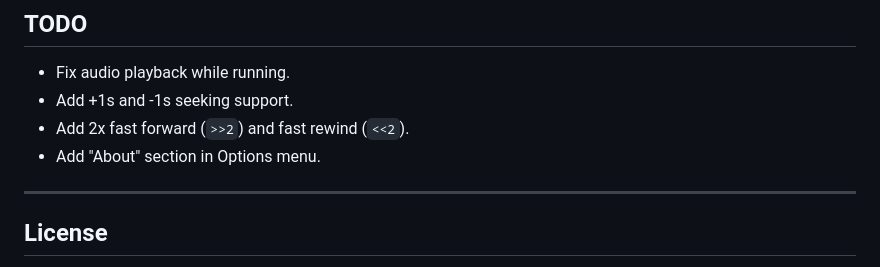
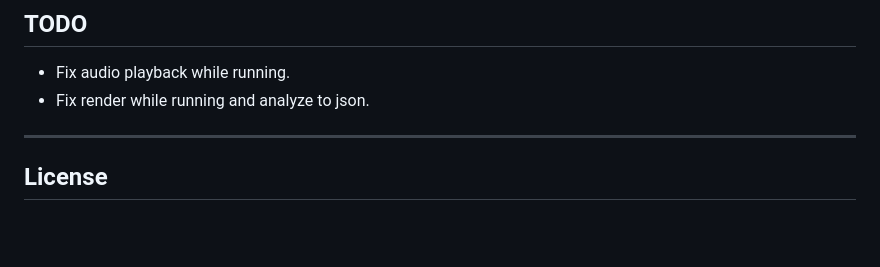
Before and after one commit to dotrihoang2012/PFA_for_KaiOS, a Markdown page: README.md, the part around the change. GitHub-like rendering; blank space fills up the shorter version.

Commit message:
Update TODO

```diff
--- a/README.md
+++ b/README.md
@@ -94,9 +94,7 @@ Contributions to optimize Canvas rendering performance or reduce memory consumpt
 ## TODO
 
 * Fix audio playback while running.
-* Add +1s and -1s seeking support.
-* Add 2x fast forward (`>>2`) and fast rewind (`<<2`).
-* Add "About" section in Options menu.
+* Fix render while running and analyze to json.
 
 ---
 
```
